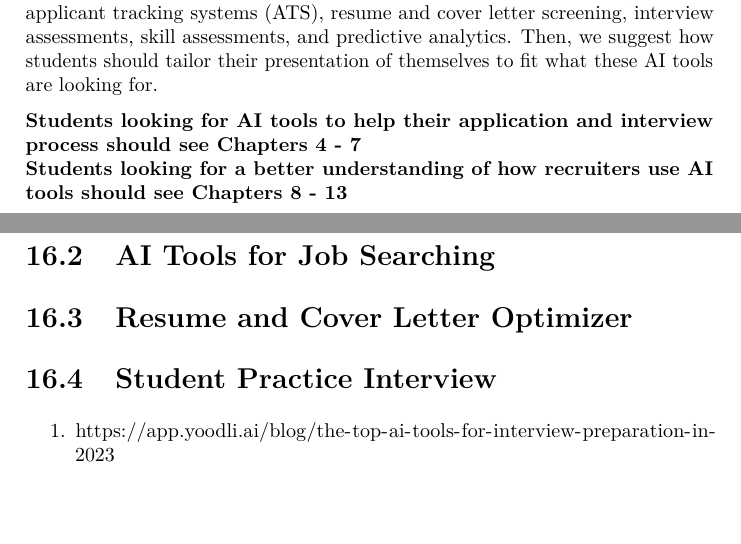
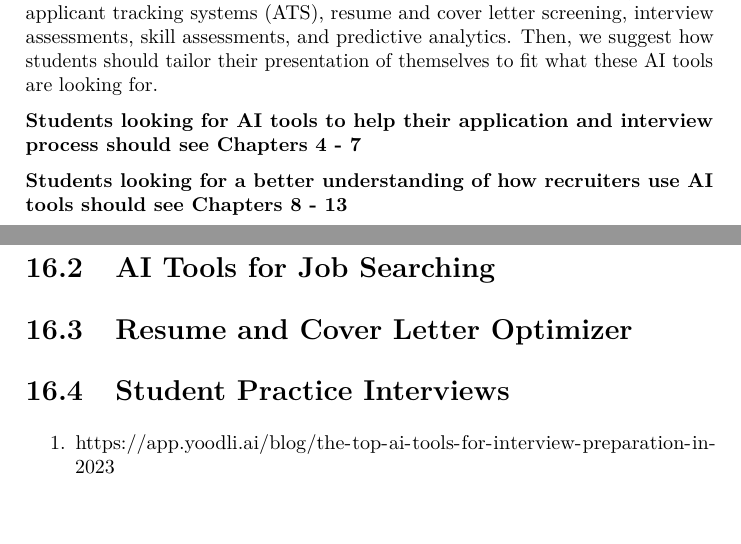
Before and after one commit to mbczapp/Team_Steve, a LaTeX thesis (docs/bookdown-demo.tex): two parts of pages 5 and 53 of 55, joined at a grey line, cut so that both start at the same text. Compiled offline with pdfLaTeX.

Commit message:
fix stuff

```diff
--- a/docs/bookdown-demo.tex
+++ b/docs/bookdown-demo.tex
@@ -103,7 +103,8 @@ For students at the Stephen M. Ross School of Business, the primary goal by grad
 
 Our book will provide a comprehensive overview of these AI tools. We will approach this from two perspectives: students' and recruiters'. For students, we discuss how they can use AI job finders, resume and cover letter optimization, practice interviews, and automated applications to support their professional endeavors. On the other hand, we discuss what AI tools recruiters may use, like applicant tracking systems (ATS), resume and cover letter screening, interview assessments, skill assessments, and predictive analytics. Then, we suggest how students should tailor their presentation of themselves to fit what these AI tools are looking for.
 
-\textbf{Students looking for AI tools to help their application and interview process should see Chapters 4 - 7}\\
+\textbf{Students looking for AI tools to help their application and interview process should see Chapters 4 - 7}
+
 \textbf{Students looking for a better understanding of how recruiters use AI tools should see Chapters 8 - 13}
 
 \hypertarget{about-us}{%
@@ -572,8 +573,8 @@ Countering the AI tools relates to what you should do during the interview based
 \hypertarget{resume-and-cover-letter-optimizer}{%
 \section{Resume and Cover Letter Optimizer}\label{resume-and-cover-letter-optimizer}}
 
-\hypertarget{student-practice-interview}{%
-\section{Student Practice Interview}\label{student-practice-interview}}
+\hypertarget{student-practice-interviews-1}{%
+\section{Student Practice Interviews}\label{student-practice-interviews-1}}
 
 \begin{enumerate}
 \def\labelenumi{\arabic{enumi}.}
```
Also changed, not shown: docs/reference-keys.txt (+1 -1 lines), docs/bookdown-demo.tex (2 more changed lines), 8 other files.
